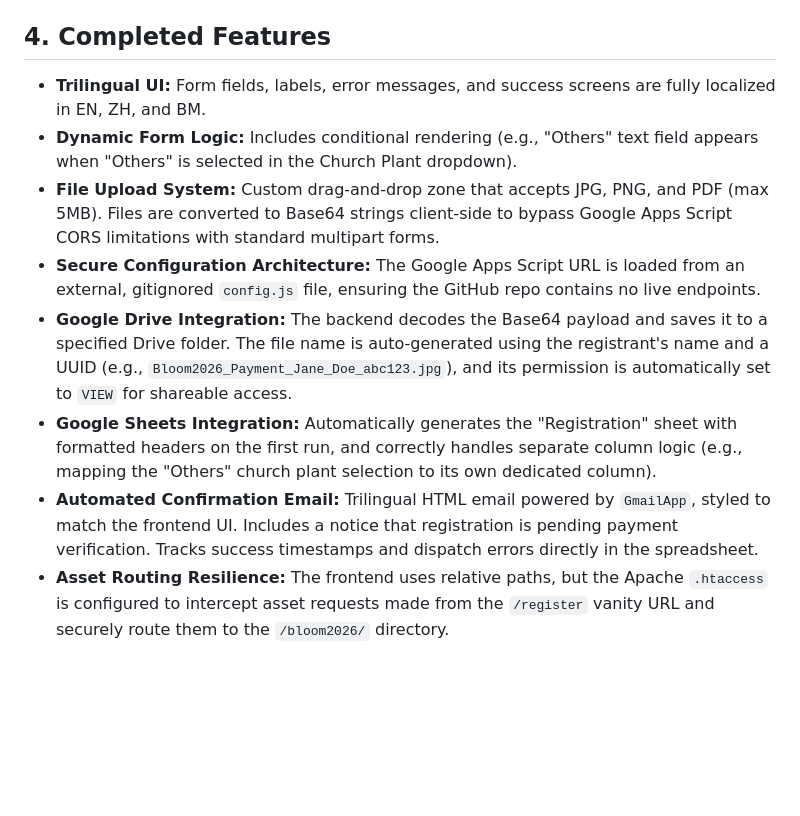
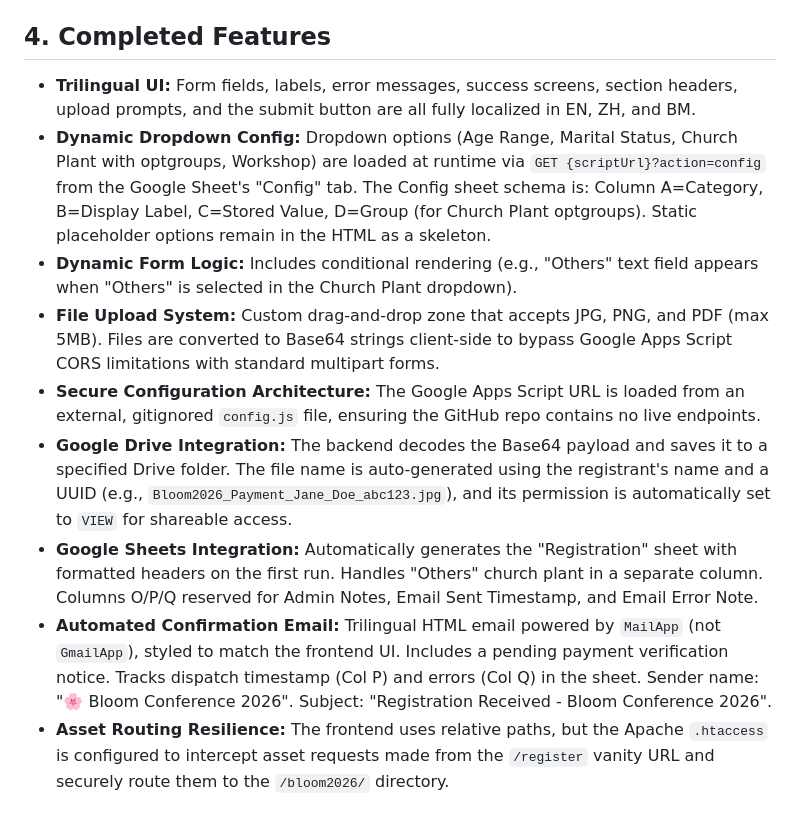
Before and after one commit to kuancheen/bloom-conference-2026, a Markdown page: walkthrough.md, the part around the change. Drawn GitHub-style; blank space fills up the shorter version.

Commit message:
docs: update walkthrough with dynamic Config sheet, MailApp fix, and UI enhancements

```diff
--- a/walkthrough.md
+++ b/walkthrough.md
@@ -30,13 +30,14 @@ bloom-conference-2026/
 *(Note: `.env`, `public/config.js`, and `node_modules` are excluded via `.gitignore`)*
 
 ## 4. Completed Features
-*   **Trilingual UI:** Form fields, labels, error messages, and success screens are fully localized in EN, ZH, and BM.
+*   **Trilingual UI:** Form fields, labels, error messages, success screens, section headers, upload prompts, and the submit button are all fully localized in EN, ZH, and BM.
+*   **Dynamic Dropdown Config:** Dropdown options (Age Range, Marital Status, Church Plant with optgroups, Workshop) are loaded at runtime via `GET {scriptUrl}?action=config` from the Google Sheet's "Config" tab. The Config sheet schema is: Column A=Category, B=Display Label, C=Stored Value, D=Group (for Church Plant optgroups). Static placeholder options remain in the HTML as a skeleton.
 *   **Dynamic Form Logic:** Includes conditional rendering (e.g., "Others" text field appears when "Others" is selected in the Church Plant dropdown).
 *   **File Upload System:** Custom drag-and-drop zone that accepts JPG, PNG, and PDF (max 5MB). Files are converted to Base64 strings client-side to bypass Google Apps Script CORS limitations with standard multipart forms.
 *   **Secure Configuration Architecture:** The Google Apps Script URL is loaded from an external, gitignored `config.js` file, ensuring the GitHub repo contains no live endpoints.
 *   **Google Drive Integration:** The backend decodes the Base64 payload and saves it to a specified Drive folder. The file name is auto-generated using the registrant's name and a UUID (e.g., `Bloom2026_Payment_Jane_Doe_abc123.jpg`), and its permission is automatically set to `VIEW` for shareable access.
-*   **Google Sheets Integration:** Automatically generates the "Registration" sheet with formatted headers on the first run, and correctly handles separate column logic (e.g., mapping the "Others" church plant selection to its own dedicated column).
-*   **Automated Confirmation Email:** Trilingual HTML email powered by `GmailApp`, styled to match the frontend UI. Includes a notice that registration is pending payment verification. Tracks success timestamps and dispatch errors directly in the spreadsheet.
+*   **Google Sheets Integration:** Automatically generates the "Registration" sheet with formatted headers on the first run. Handles "Others" church plant in a separate column. Columns O/P/Q reserved for Admin Notes, Email Sent Timestamp, and Email Error Note.
+*   **Automated Confirmation Email:** Trilingual HTML email powered by `MailApp` (not `GmailApp`), styled to match the frontend UI. Includes a pending payment verification notice. Tracks dispatch timestamp (Col P) and errors (Col Q) in the sheet. Sender name: "🌸 Bloom Conference 2026". Subject: "Registration Received - Bloom Conference 2026".
 *   **Asset Routing Resilience:** The frontend uses relative paths, but the Apache `.htaccess` is configured to intercept asset requests made from the `/register` vanity URL and securely route them to the `/bloom2026/` directory.
 
 ## 5. Environment & Setup Details
```
